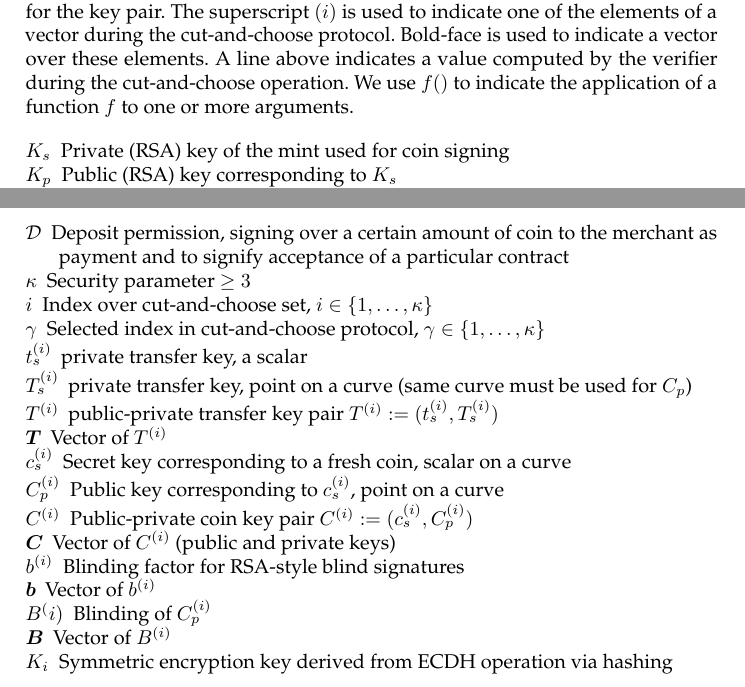
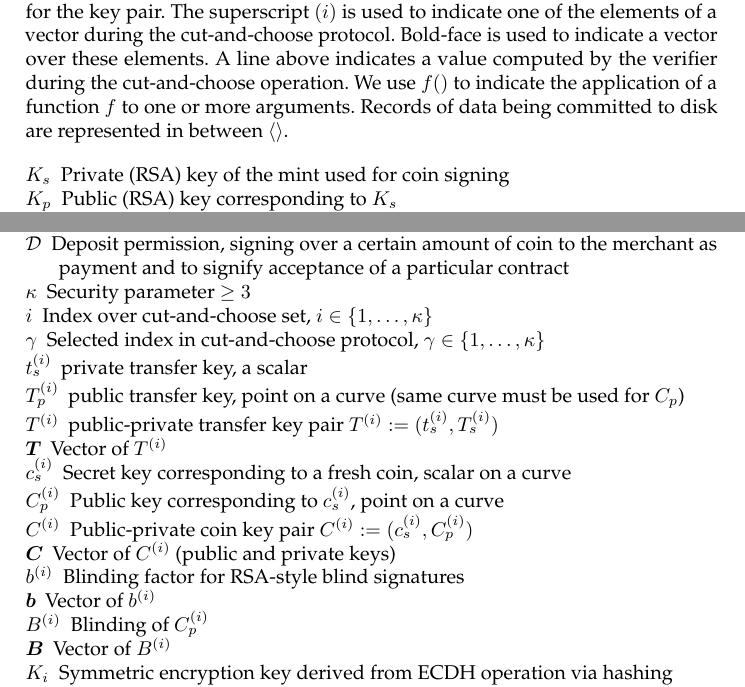
Before and after one commit to felixuxx/Flashpay, a LaTeX paper (doc/paper/taler.tex): two parts of pages 21 and 22 of 22, joined at a grey line, cut so that both start at the same text. Compiled offline with pdfLaTeX.

Commit message:
fix typos

```diff
--- a/doc/paper/taler.tex
+++ b/doc/paper/taler.tex
@@ -1362,7 +1362,8 @@
 during the cut-and-choose protocol.  Bold-face is used to indicate a
 vector over these elements.  A line above indicates a value computed
 by the verifier during the cut-and-choose operation.  We use $f()$ to
-indicate the application of a function $f$ to one or more arguments.
+indicate the application of a function $f$ to one or more arguments. Records of
+data being committed to disk are represented in between $\langle\rangle$.
 
 \begin{description}
   \item[$K_s$]{Private (RSA) key of the mint used for coin signing}
@@ -1405,7 +1406,7 @@
   \item[$i$]{Index over cut-and-choose set, $i \in \{1,\ldots,\kappa\}$}
   \item[$\gamma$]{Selected index in cut-and-choose protocol, $\gamma \in \{1,\ldots,\kappa\}$}
   \item[$t^{(i)}_s$]{private transfer key, a scalar}
-  \item[$T^{(i)}_s$]{private transfer key, point on a curve (same curve must be used for $C_p$)}
+  \item[$T^{(i)}_p$]{public transfer key, point on a curve (same curve must be used for $C_p$)}
   \item[$T^{(i)}$]{public-private transfer key pair $T^{(i)} := (t^{(i)}_s,T^{(i)}_s)$}
   \item[$\vec{T}$]{Vector of $T^{(i)}$}
   \item[$c_s^{(i)}$]{Secret key corresponding to a fresh coin, scalar on a curve}
@@ -1414,7 +1415,7 @@
   \item[$\vec{C}$]{Vector of $C^{(i)}$ (public and private keys)}
   \item[$b^{(i)}$]{Blinding factor for RSA-style blind signatures}
   \item[$\vec{b}$]{Vector of $b^{(i)}$}
-  \item[$B^(i)$]{Blinding of $C_p^{(i)}$}
+  \item[$B^{(i)}$]{Blinding of $C_p^{(i)}$}
   \item[$\vec{B}$]{Vector of $B^{(i)}$}
   \item[$K_i$]{Symmetric encryption key derived from ECDH operation via hashing}
   \item[$E_{K_i}()$]{Symmetric encryption using key $K_i$}
```
